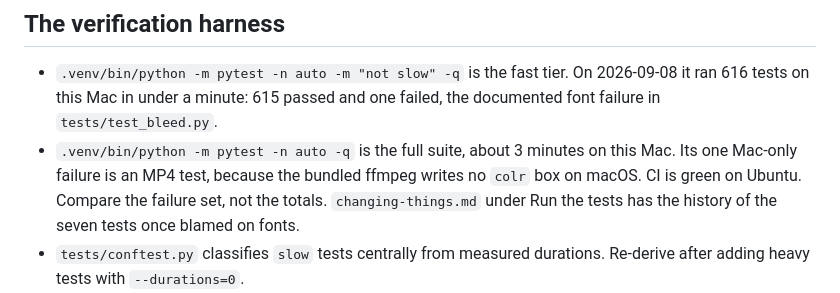
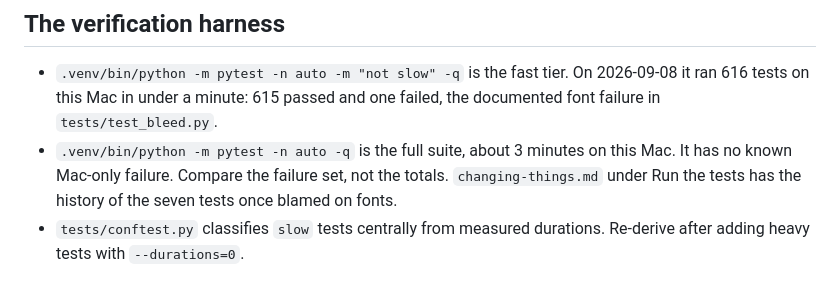
Before and after one commit to domalhambra/tecopa-plateworks, a Markdown page: docs/architecture.md, the part around the change. Rendered like a GitHub page.

```diff
--- a/docs/architecture.md
+++ b/docs/architecture.md
@@ -142,7 +142,7 @@ font bindings, which is by design.
 ## The verification harness
 
 - `.venv/bin/python -m pytest -n auto -m "not slow" -q` is the fast tier. On 2026-09-08 it ran 616 tests on this Mac in under a minute: 615 passed and one failed, the documented font failure in `tests/test_bleed.py`.
-- `.venv/bin/python -m pytest -n auto -q` is the full suite, about 3 minutes on this Mac. Its one Mac-only failure is an MP4 test, because the bundled ffmpeg writes no `colr` box on macOS. CI is green on Ubuntu. Compare the failure set, not the totals. `changing-things.md` under Run the tests has the history of the seven tests once blamed on fonts.
+- `.venv/bin/python -m pytest -n auto -q` is the full suite, about 3 minutes on this Mac. It has no known Mac-only failure. Compare the failure set, not the totals. `changing-things.md` under Run the tests has the history of the seven tests once blamed on fonts.
 - `tests/conftest.py` classifies `slow` tests centrally from measured durations. Re-derive after adding heavy tests with `--durations=0`.
 - The studio has no JS runner. `tests/test_static_registry.py` checks `controls.js` and the HTML as text. Everything else is a browser drive.
 - `.venv/bin/python scripts/verify_regions.py` reports every plate's hash and geometry state. Run it after any pull that touched `regions/`. Outside `.venv` the render stack is absent and the geometry row degrades to `skip`.
```
Also changed, not shown: docs/changing-things.md (+4 -2 lines).
